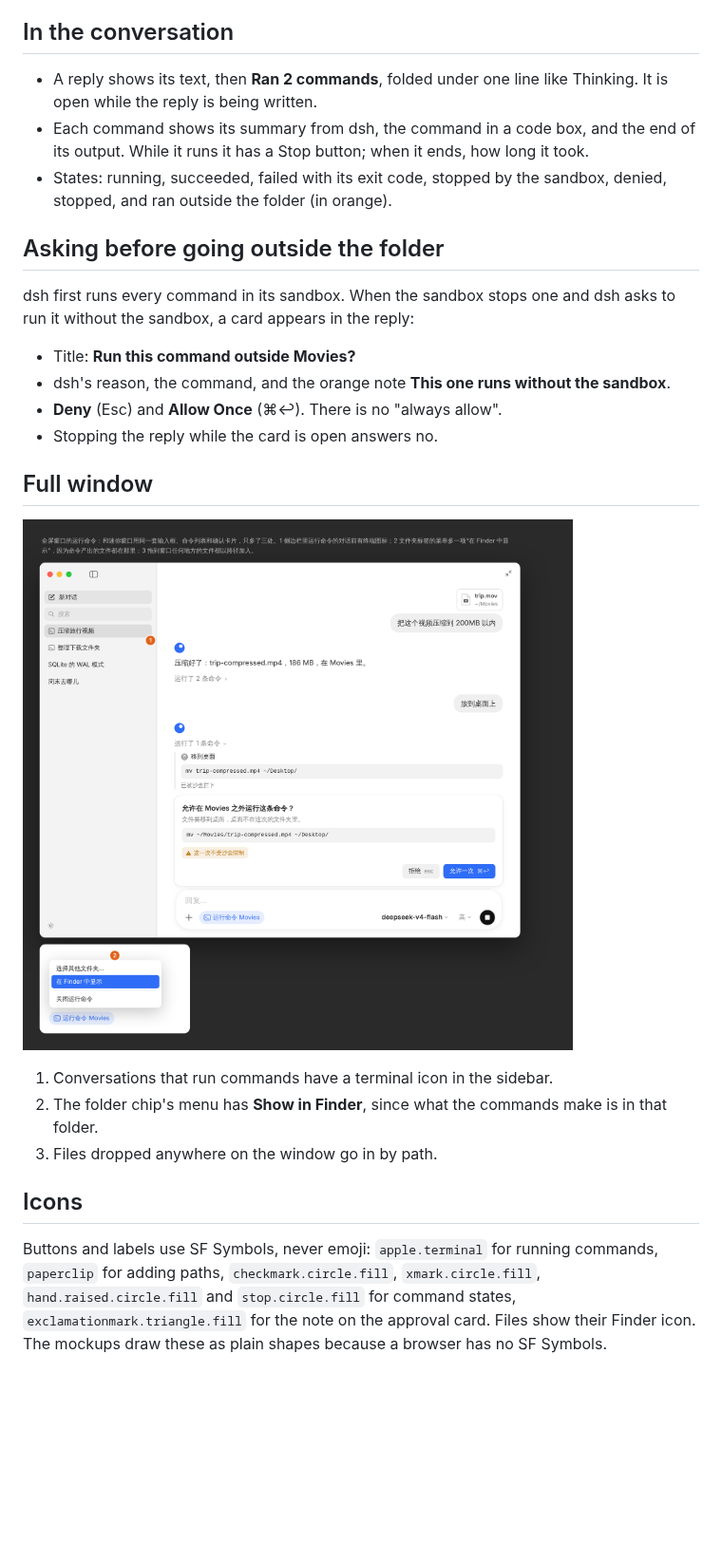
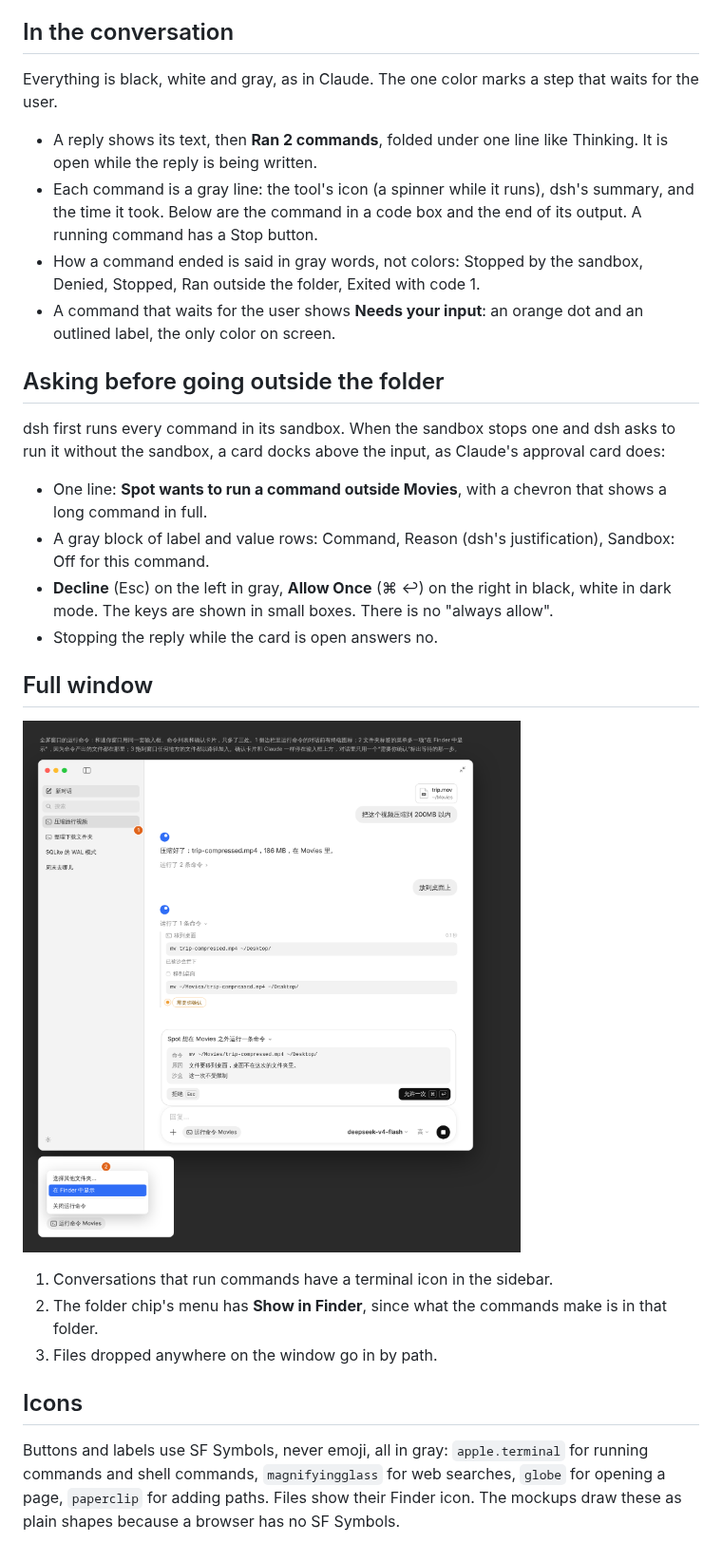
Before and after one commit to Maimai-l/spot-chat, a Markdown page: docs/design/command-mode.md, the part around the change. Shown at 95% size. Rendered like a GitHub page; pictures changed too: docs/design/command-mode-full-window.png; blank space fills up the shorter version.

```diff
--- a/docs/design/command-mode.md
+++ b/docs/design/command-mode.md
@@ -13,17 +13,20 @@ The mini window and the full window use the same parts: the input, the list of c
 
 ## In the conversation
 
+Everything is black, white and gray, as in Claude. The one color marks a step that waits for the user.
+
 - A reply shows its text, then **Ran 2 commands**, folded under one line like Thinking. It is open while the reply is being written.
-- Each command shows its summary from dsh, the command in a code box, and the end of its output. While it runs it has a Stop button; when it ends, how long it took.
-- States: running, succeeded, failed with its exit code, stopped by the sandbox, denied, stopped, and ran outside the folder (in orange).
+- Each command is a gray line: the tool's icon (a spinner while it runs), dsh's summary, and the time it took. Below are the command in a code box and the end of its output. A running command has a Stop button.
+- How a command ended is said in gray words, not colors: Stopped by the sandbox, Denied, Stopped, Ran outside the folder, Exited with code 1.
+- A command that waits for the user shows **Needs your input**: an orange dot and an outlined label, the only color on screen.
 
 ## Asking before going outside the folder
 
-dsh first runs every command in its sandbox. When the sandbox stops one and dsh asks to run it without the sandbox, a card appears in the reply:
+dsh first runs every command in its sandbox. When the sandbox stops one and dsh asks to run it without the sandbox, a card docks above the input, as Claude's approval card does:
 
-- Title: **Run this command outside Movies?**
-- dsh's reason, the command, and the orange note **This one runs without the sandbox**.
-- **Deny** (Esc) and **Allow Once** (⌘↩). There is no "always allow".
+- One line: **Spot wants to run a command outside Movies**, with a chevron that shows a long command in full.
+- A gray block of label and value rows: Command, Reason (dsh's justification), Sandbox: Off for this command.
+- **Decline** (Esc) on the left in gray, **Allow Once** (⌘ ↩) on the right in black, white in dark mode. The keys are shown in small boxes. There is no "always allow".
 - Stopping the reply while the card is open answers no.
 
 ## Full window
@@ -36,4 +39,4 @@ dsh first runs every command in its sandbox. When the sandbox stops one and dsh
 
 ## Icons
 
-Buttons and labels use SF Symbols, never emoji: `apple.terminal` for running commands, `paperclip` for adding paths, `checkmark.circle.fill`, `xmark.circle.fill`, `hand.raised.circle.fill` and `stop.circle.fill` for command states, `exclamationmark.triangle.fill` for the note on the approval card. Files show their Finder icon. The mockups draw these as plain shapes because a browser has no SF Symbols.
+Buttons and labels use SF Symbols, never emoji, all in gray: `apple.terminal` for running commands and shell commands, `magnifyingglass` for web searches, `globe` for opening a page, `paperclip` for adding paths. Files show their Finder icon. The mockups draw these as plain shapes because a browser has no SF Symbols.
```
Also changed, not shown: 7 other files.
